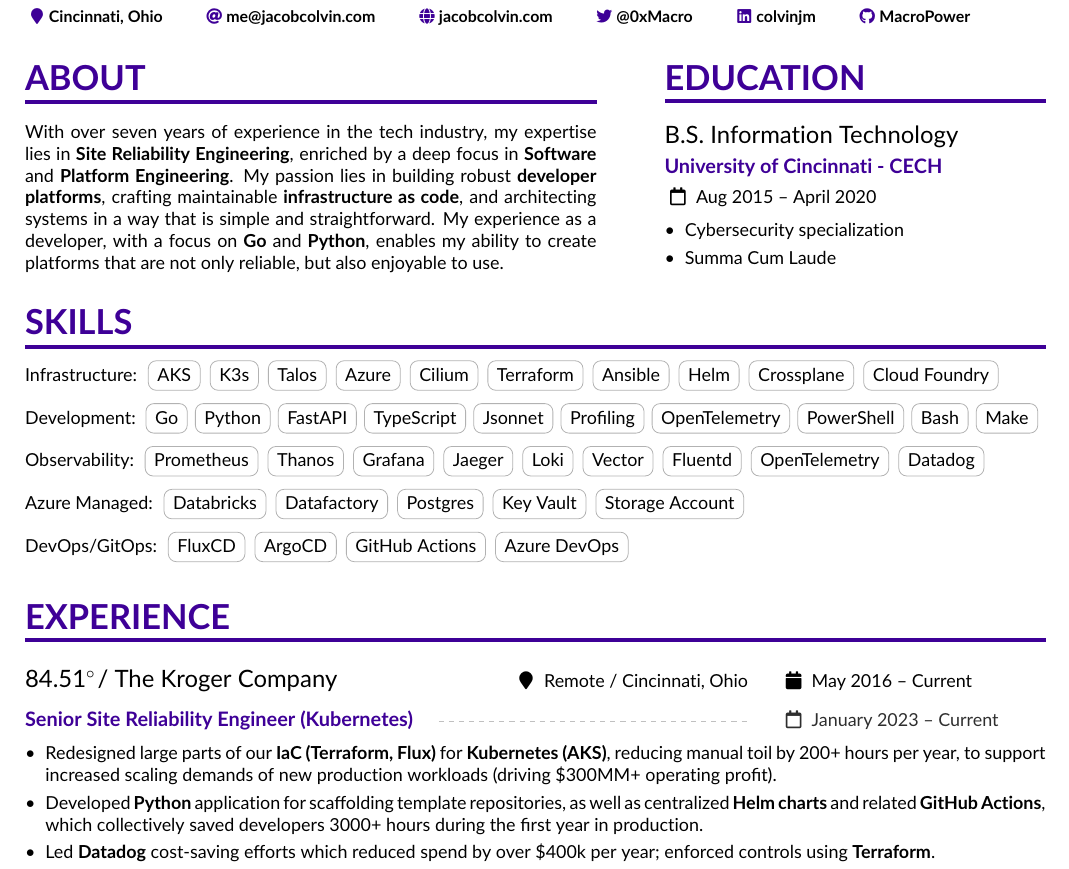
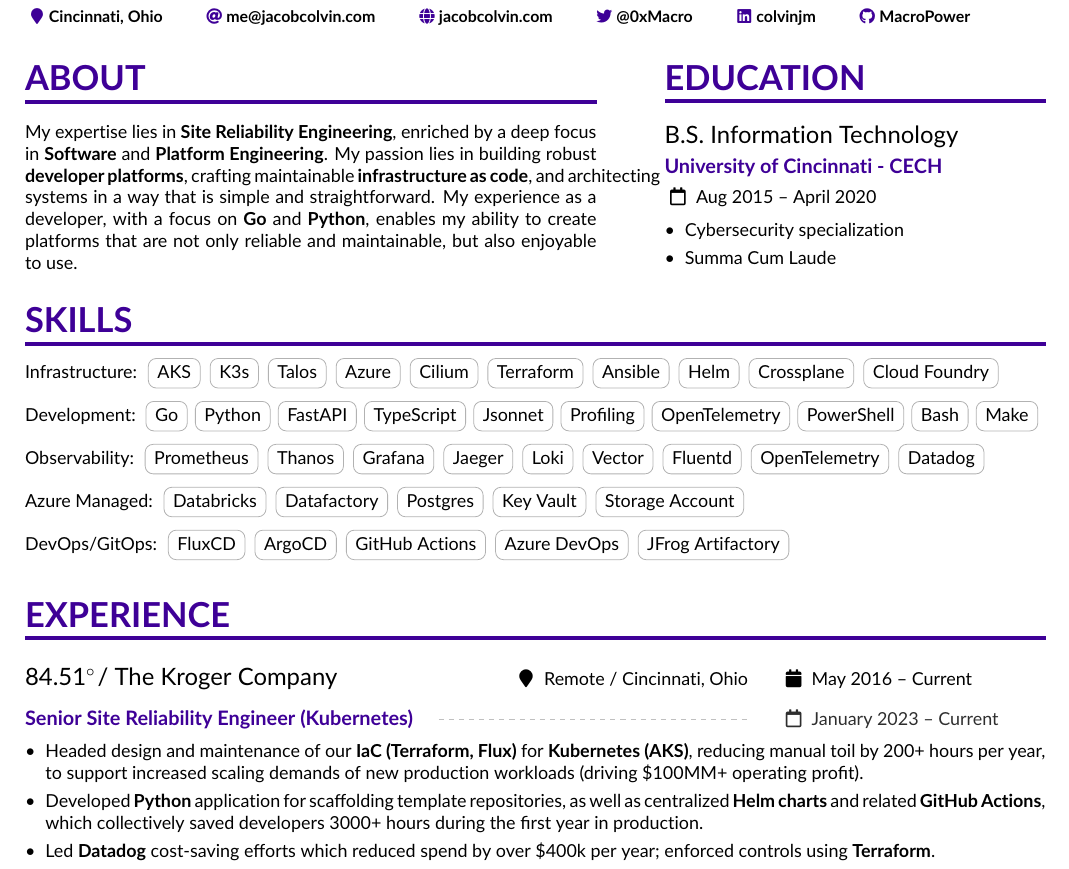
Before and after one commit to MacroPower/CV, a LaTeX CV (main.tex): part of the page, cut so that both start at the same text. Compiled offline with pdfLaTeX.

Commit message:
Updates/fixes

```diff
--- a/main.tex
+++ b/main.tex
@@ -114,7 +114,7 @@
 
   \cvsection{About}
 
-  \small{With over seven years of experience in the tech industry, my expertise lies in \textbf{Site Reliability Engineering}, enriched by a deep focus in \textbf{Software} and \textbf{Platform Engineering}. My passion lies in building robust \textbf{developer platforms}, crafting maintainable \textbf{infrastructure as code}, and architecting systems in a way that is simple and straightforward. My experience as a developer, with a focus on \textbf{Go} and \textbf{Python}, enables my ability to create platforms that are not only reliable, but also enjoyable to use.}
+  \small{My expertise lies in \textbf{Site Reliability Engineering}, enriched by a deep focus in \textbf{Software} and \textbf{Platform Engineering}. My passion lies in building robust \textbf{developer platforms}, crafting maintainable \textbf{infrastructure as code}, and architecting systems in a way that is simple and straightforward. My experience as a developer, with a focus on \textbf{Go} and \textbf{Python}, enables my ability to create platforms that are not only reliable and maintainable, but also enjoyable to use.}
 
   %\textcolor{emphasis}{Certifications:}\smallskip
   %\cvachievement{\faTrophy}{Fantastic Achievement}{and some details about it}
@@ -211,6 +211,7 @@
   \cvtag{ArgoCD}
   \cvtag{GitHub Actions}
   \cvtag{Azure DevOps}
+  \cvtag{JFrog Artifactory}
 }
 
 \medskip
@@ -228,7 +229,7 @@
 
 \begin{itemize}
   %\item   \small{Led complete rearchitecture of \textbf{Kubernetes (AKS)}, including a near total rewrite of our \textbf{IaC (Terraform, Flux)}, to support increased scaling and security demands of new production workloads (driving \$100MM+ revenue).}
-  \item   \small{Redesigned large parts of our \textbf{IaC (Terraform, Flux)} for \textbf{Kubernetes (AKS)}, reducing manual toil by 200+ hours per year, to support increased scaling demands of new production workloads (driving \$300MM+ operating profit).}
+  \item   \small{Headed design and maintenance of our \textbf{IaC (Terraform, Flux)} for \textbf{Kubernetes (AKS)}, reducing manual toil by 200+ hours per year, to support increased scaling demands of new production workloads (driving \$100MM+ operating profit).}
   \item   \small{Developed \textbf{Python} application for scaffolding template repositories, as well as centralized \textbf{Helm charts} and related \textbf{GitHub Actions}, which collectively saved developers 3000+ hours during the first year in production.}
   \item   \small{Led \textbf{Datadog} cost-saving efforts which reduced spend by over \$400k per year; enforced controls using \textbf{Terraform}.}
   \item   \small{Participated in an \textbf{on-call rotation} for our production \textbf{Kubernetes} clusters; ensured compliance with SLAs.}
```
